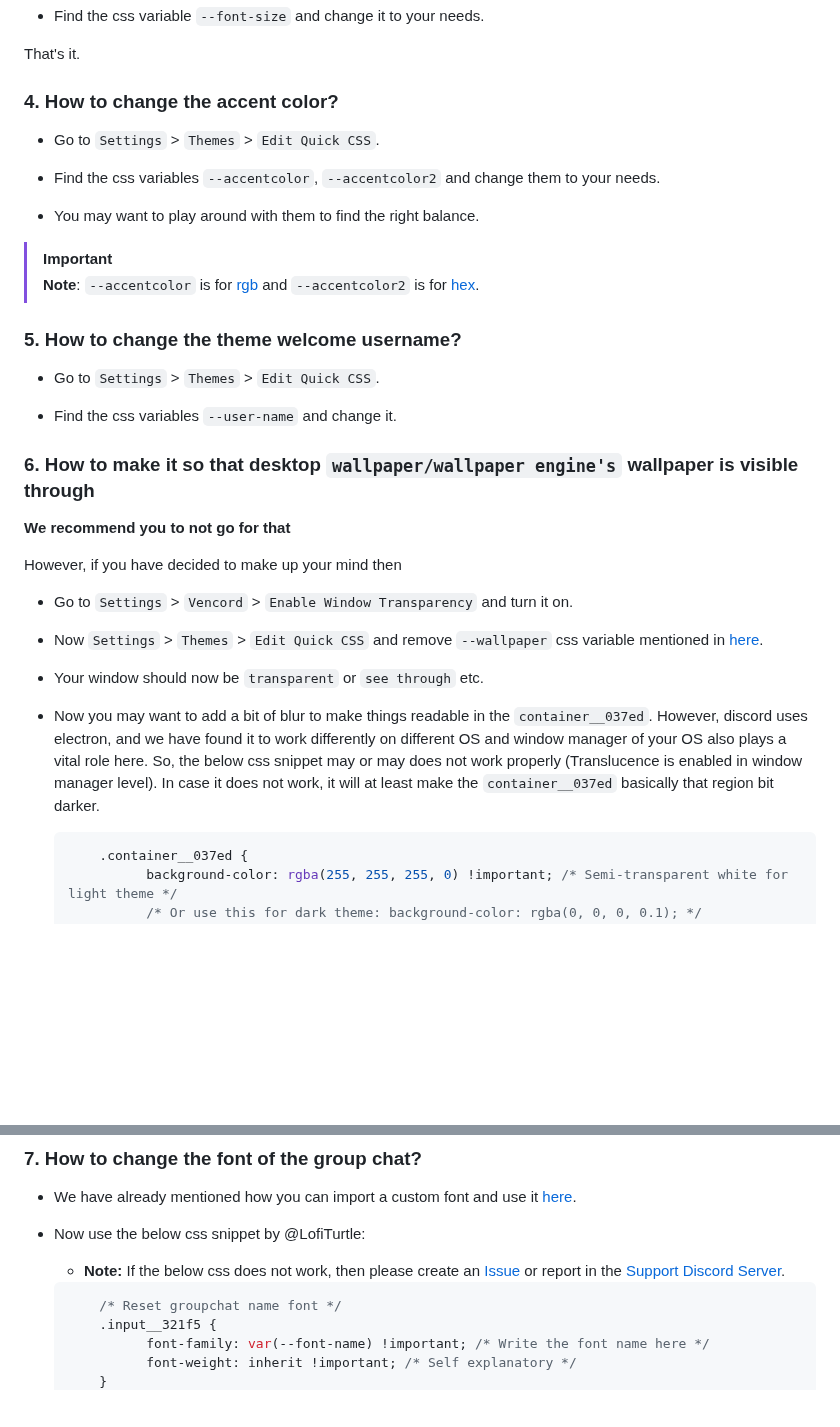
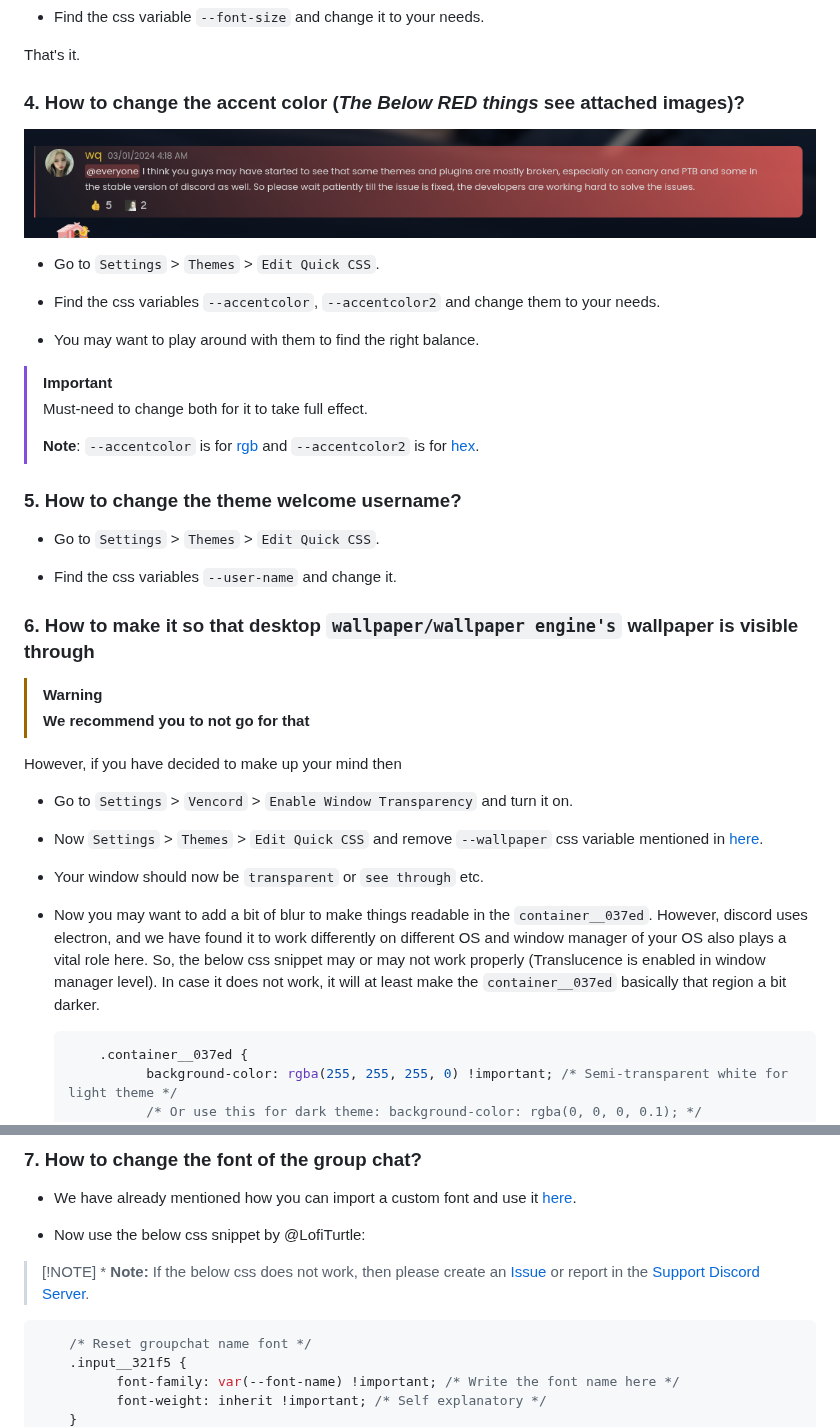
Before and after one commit to warrayquipsome/Chillax, a Markdown page: Docs/FAQs.md, 2 parts joined by grey strips. GitHub-like rendering; pictures changed too: Docs/images/accent_stuff/mention_stuff.png (added); blank space fills up the shorter version.

Commit message:
chore(FAQs): added clarifying images, reading clarity and QoL

````diff
--- a/Docs/FAQs.md
+++ b/Docs/FAQs.md
@@ -103,7 +103,9 @@ instead, it will be
 
 That's it.
 
-### 4. How to change the accent color?
+### 4. How to change the accent color (*The Below **RED** things* see attached images)?
+
+<img src="images/accent_stuff/mention_stuff.png" alt="wq is loading"/>
 
 * Go to `Settings` > `Themes` > `Edit Quick CSS`.
 
@@ -112,6 +114,8 @@ That's it.
 * You may want to play around with them to find the right balance.
 
 > [!IMPORTANT]
+> Must-need to change both for it to take full effect.
+>
 > **Note**: `--accentcolor` is for [rgb](https://rgbcolorpicker.com/) and `--accentcolor2` is
 > for [hex](https://colors-picker.com/hex-color-picker/).
 
@@ -122,8 +126,8 @@ That's it.
 * Find the css variables `--user-name` and change it.
 
 ### 6. How to make it so that desktop `wallpaper/wallpaper engine's` wallpaper is visible through
-
-**We recommend you to not go for that**
+> [!WARNING]
+> **We recommend you to not go for that**
 
 However, if you have decided to make up your mind then
 
@@ -137,10 +141,10 @@ However, if you have decided to make up your mind then
 * Now you may want to add a bit of blur to make things readable in the `container__037ed`.
   However, discord uses electron, and we have found it to work differently on different
   OS and window manager of your OS also plays a vital role here.
-  So, the below css snippet may or may does not work properly (Translucence is enabled in
+  So, the below css snippet may or may not work properly (Translucence is enabled in
   window manager level).
   In case it does not work, it will at least make the `container__037ed`
-  basically that region bit darker.
+  basically that region a bit darker.
   ```css
       .container__037ed {
             background-color: rgba(255, 255, 255, 0) !important; /* Semi-transparent white for light theme */
@@ -167,8 +171,11 @@ However, if you have decided to make up your mind then
   use it [here](#how-to-changeuse-another-fonts).
 
 * Now use the below css snippet by @LofiTurtle:
-  * **Note:** If the below css does not work,
-    then please create an [Issue](https://github.com/warrayquipsome/Chillax/issues) or report in the [Support Discord Server](https://discord.gg/drfx6286kf).
+>    [!NOTE]
+>     * **Note:** If the below css does not work,
+>      then please create an [Issue](https://github.com/warrayquipsome/Chillax/issues) or report in
+>      the [Support Discord Server](https://discord.gg/drfx6286kf).
+
   ```css
       /* Reset groupchat name font */
       .input__321f5 {
````
Also changed, not shown: other parts of Docs/FAQs.md (+19 -14 lines).
